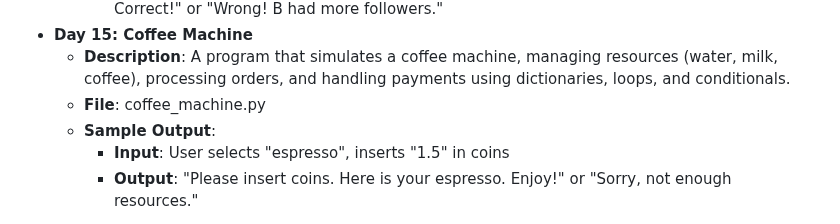
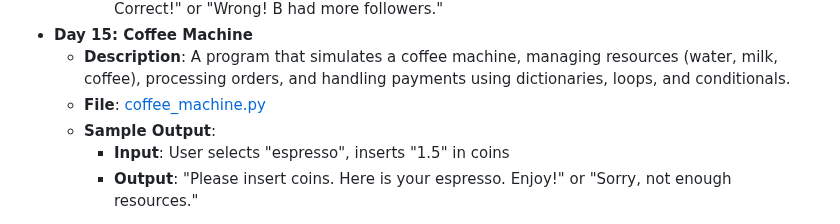
Before and after one commit to vaibhav-vai/100-Days-of-Python, a Markdown page: README.md, the part around the change. Drawn GitHub-style.

```diff
--- a/README.md
+++ b/README.md
@@ -85,7 +85,7 @@ My journey through the "100 Days of Code - Python Bootcamp" by Angela Yu.
     - **Output**: "Compare A: Cristiano Ronaldo vs B: Lionel Messi. Is A higher or lower? You chose A. Correct!" or "Wrong! B had more followers."
 - **Day 15: Coffee Machine**
   - **Description**: A program that simulates a coffee machine, managing resources (water, milk, coffee), processing orders, and handling payments using dictionaries, loops, and conditionals.
-  - **File**: coffee_machine.py
+  - **File**: [coffee_machine.py](Day15_CoffeeMachine/coffee_machine.py)
   - **Sample Output**:
     - **Input**: User selects "espresso", inserts "1.5" in coins
     - **Output**: "Please insert coins. Here is your espresso. Enjoy!" or "Sorry, not enough resources."
```
